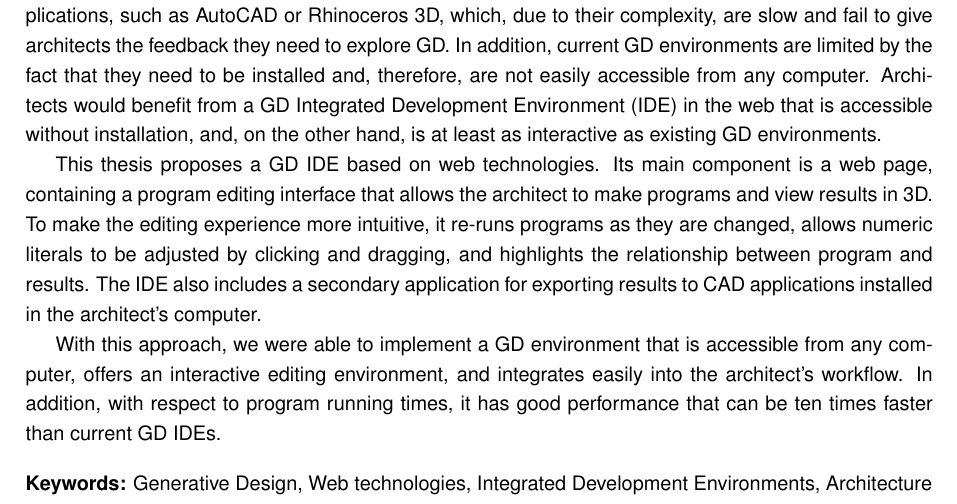
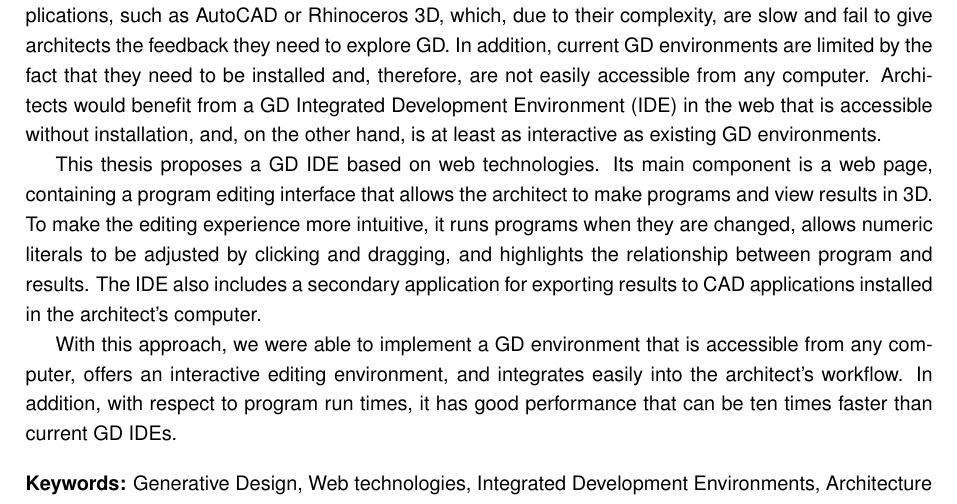
Before and after one commit to pafalium/master-thesis, a LaTeX thesis (dissertation/dissertation.tex, which reads dissertation/abstract/abstract-en.tex): part of page 5 of 79, cut so that both start at the same text. Compiled offline with pdfLaTeX.

Commit message:
Apply rest of peer review

```diff
--- a/dissertation/abstract/abstract-en.tex
+++ b/dissertation/abstract/abstract-en.tex
@@ -17,12 +17,12 @@ Architects would benefit from a GD Integrated Development Environment (IDE) in t
 %(contents)
 This thesis proposes a GD IDE based on web technologies.
 Its main component is a web page, containing a program editing interface that allows the architect to make programs and view results in 3D.
-To make the editing experience more intuitive, it re-runs programs as they are changed, allows numeric literals to be adjusted by clicking and dragging, and highlights the relationship between program and results.
+To make the editing experience more intuitive, it runs programs when they are changed, allows numeric literals to be adjusted by clicking and dragging, and highlights the relationship between program and results.
 The IDE also includes a secondary application for exporting results to CAD applications installed in the architect's computer.
 
 %(results + conclusions)
 With this approach, we were able to implement a GD environment that is accessible from any computer, offers an interactive editing environment, and integrates easily into the architect's workflow.
-In addition, with respect to program running times, it has good performance that can be ten times faster than current GD IDEs.
+In addition, with respect to program run times, it has good performance that can be ten times faster than current GD IDEs.
 
 
 % Keywords
```
